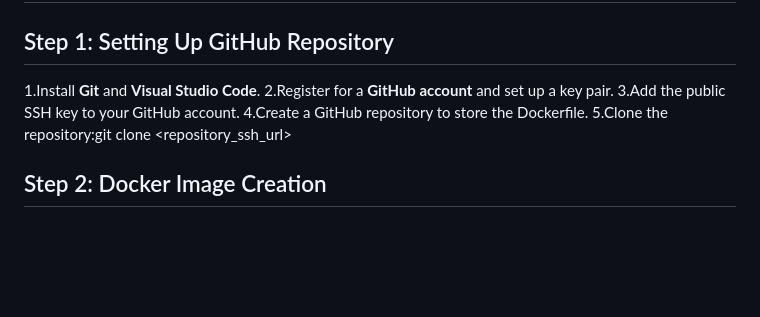
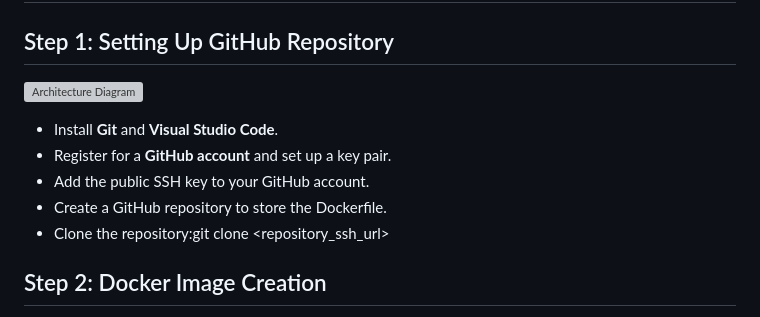
Before and after one commit to Simran-Kaur1996/Docker-Projects, a Markdown page: README.md, the part around the change. GitHub-like rendering; blank space fills up the shorter version; grey boxes are pictures that could not be loaded.

```diff
--- a/README.md
+++ b/README.md
@@ -21,11 +21,12 @@ This project highlights my expertise in **containerization**, **cloud infrastruc
 ## Deployment Steps:
 
 ## Step 1: Setting Up GitHub Repository
-1.Install **Git** and **Visual Studio Code**.
-2.Register for a **GitHub account** and set up a key pair.
-3.Add the public SSH key to your GitHub account.
-4.Create a GitHub repository to store the Dockerfile.
-5.Clone the repository:git clone <repository_ssh_url>
+![Architecture Diagram](./Step_1.png)
+* Install **Git** and **Visual Studio Code**.
+* Register for a **GitHub account** and set up a key pair.
+* Add the public SSH key to your GitHub account.
+* Create a GitHub repository to store the Dockerfile.
+* Clone the repository:git clone <repository_ssh_url>
 
 ## Step 2: Docker Image Creation
 1. Sign up for a **Docker Hub account** and install **Docker Desktop**.
```
